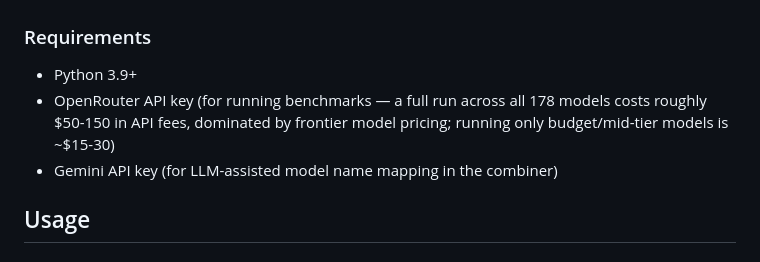
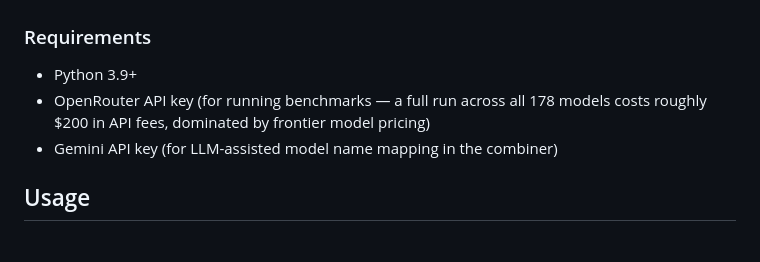
Before and after one commit to AlexanderJulianKing/project-soothsayer, a Markdown page: README.md, the part around the change. Rendered like a GitHub page.

Commit message:
Bump API cost estimate to ~$200
Co-Authored-By: Claude Opus 4.6 (1M context) <noreply@anthropic.com>

```diff
--- a/README.md
+++ b/README.md
@@ -87,7 +87,7 @@ python3 -m pytest tests/ -v
 ### Requirements
 
 - Python 3.9+
-- OpenRouter API key (for running benchmarks — a full run across all 178 models costs roughly $50-150 in API fees, dominated by frontier model pricing; running only budget/mid-tier models is ~$15-30)
+- OpenRouter API key (for running benchmarks — a full run across all 178 models costs roughly $200 in API fees, dominated by frontier model pricing)
 - Gemini API key (for LLM-assisted model name mapping in the combiner)
 
 ## Usage
```
